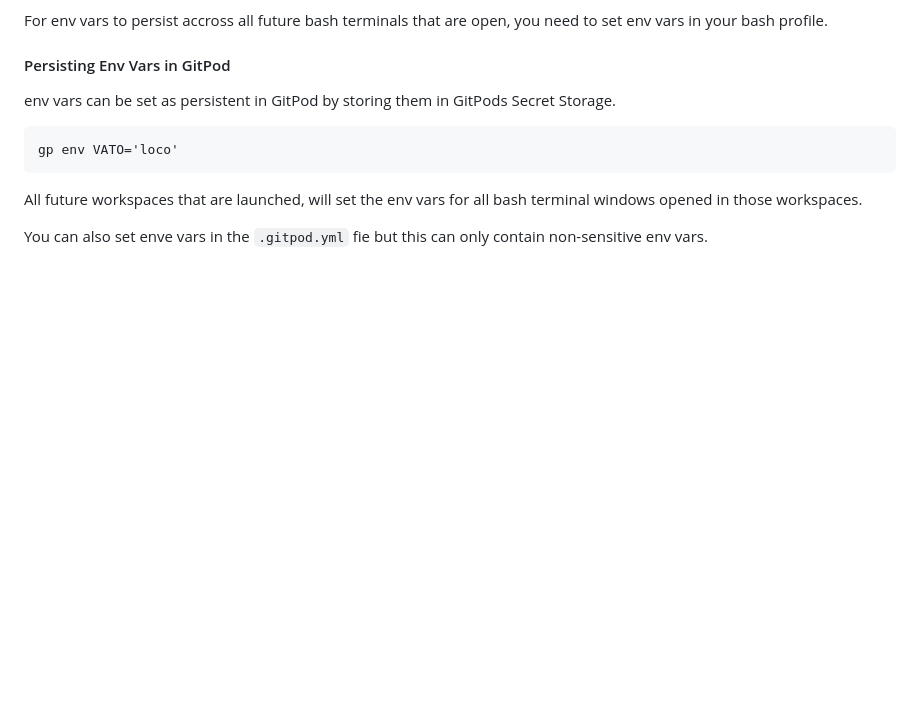
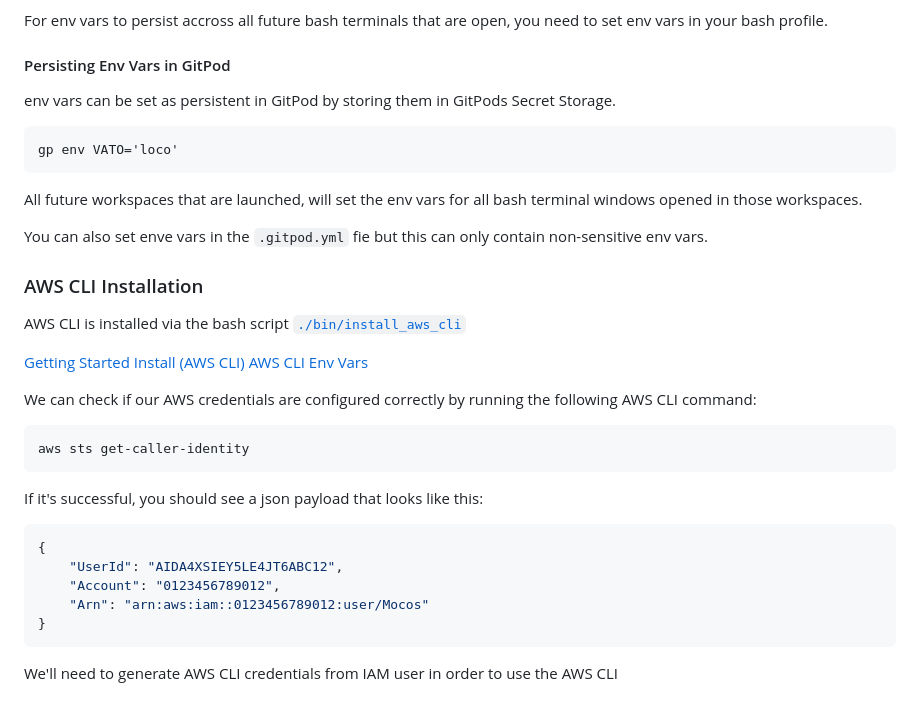
Before and after one commit to ultraman-labs/terraform-beginner-bootcamp-2023, a Markdown page: README.md, the part around the change. GitHub-like rendering; blank space fills up the shorter version.

````diff
--- a/README.md
+++ b/README.md
@@ -152,3 +152,26 @@ gp env VATO='loco'
 All future workspaces that are launched, will set the env vars for all bash terminal windows opened in those workspaces.
 
 You can also set enve vars in the `.gitpod.yml` fie but this can only contain non-sensitive env vars.
+
+### AWS CLI Installation
+
+AWS CLI is installed via the bash script [`./bin/install_aws_cli`](./bin/install_aws_cli)
+
+[Getting Started Install (AWS CLI)](https://docs.aws.amazon.com/cli/latest/userguide/getting-started-install.html)
+[AWS CLI Env Vars](https://docs.aws.amazon.com/cli/latest/userguide/cli-configure-envvars.html)
+
+We can check if our AWS credentials are configured correctly by running the following AWS CLI command:
+
+```sh
+aws sts get-caller-identity
+```
+If it's successful, you should see a json payload that looks like this:
+
+```json
+{
+    "UserId": "AIDA4XSIEY5LE4JT6ABC12",
+    "Account": "0123456789012",
+    "Arn": "arn:aws:iam::0123456789012:user/Mocos"
+}
+```
+We'll need to generate AWS CLI credentials from IAM user in order to use the AWS CLI
````
